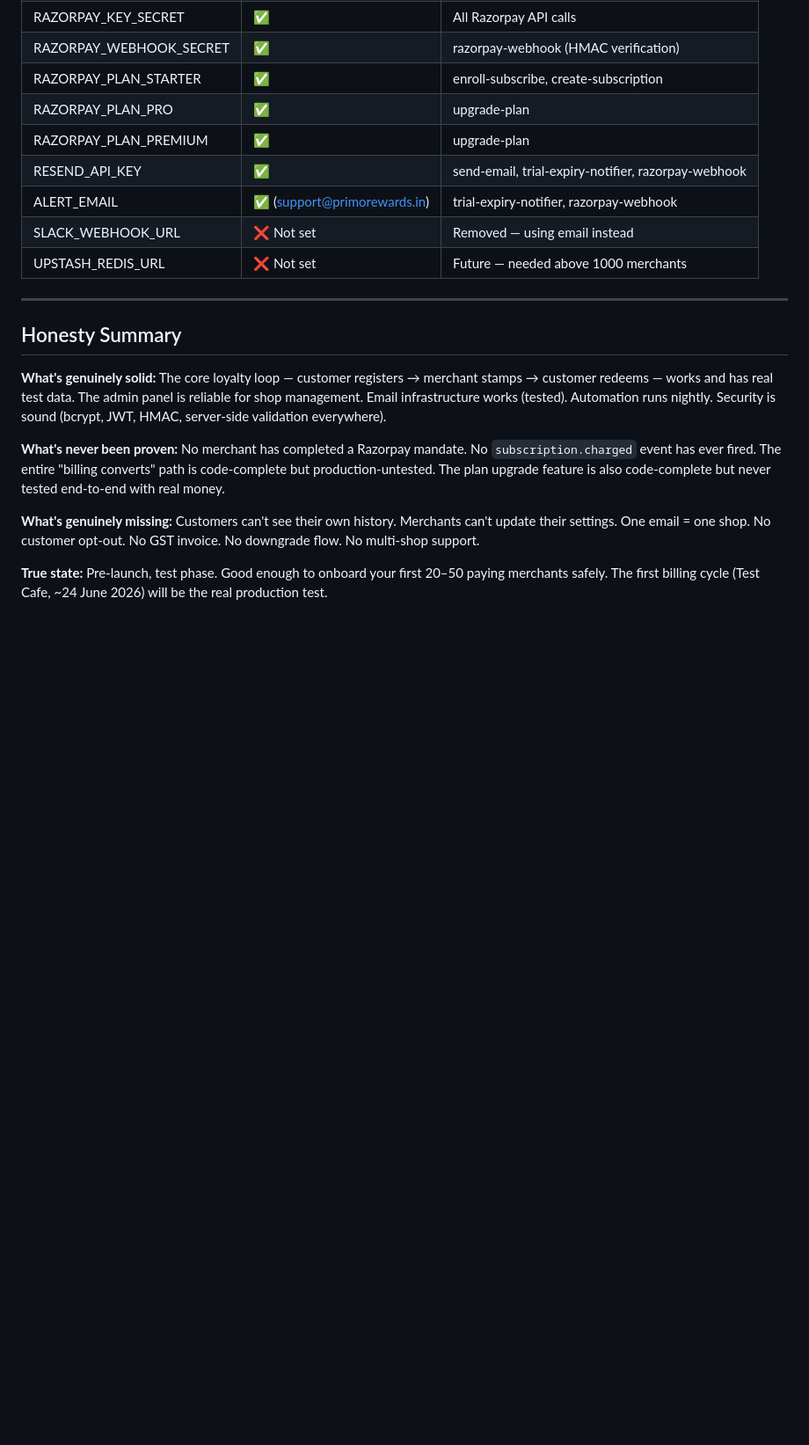
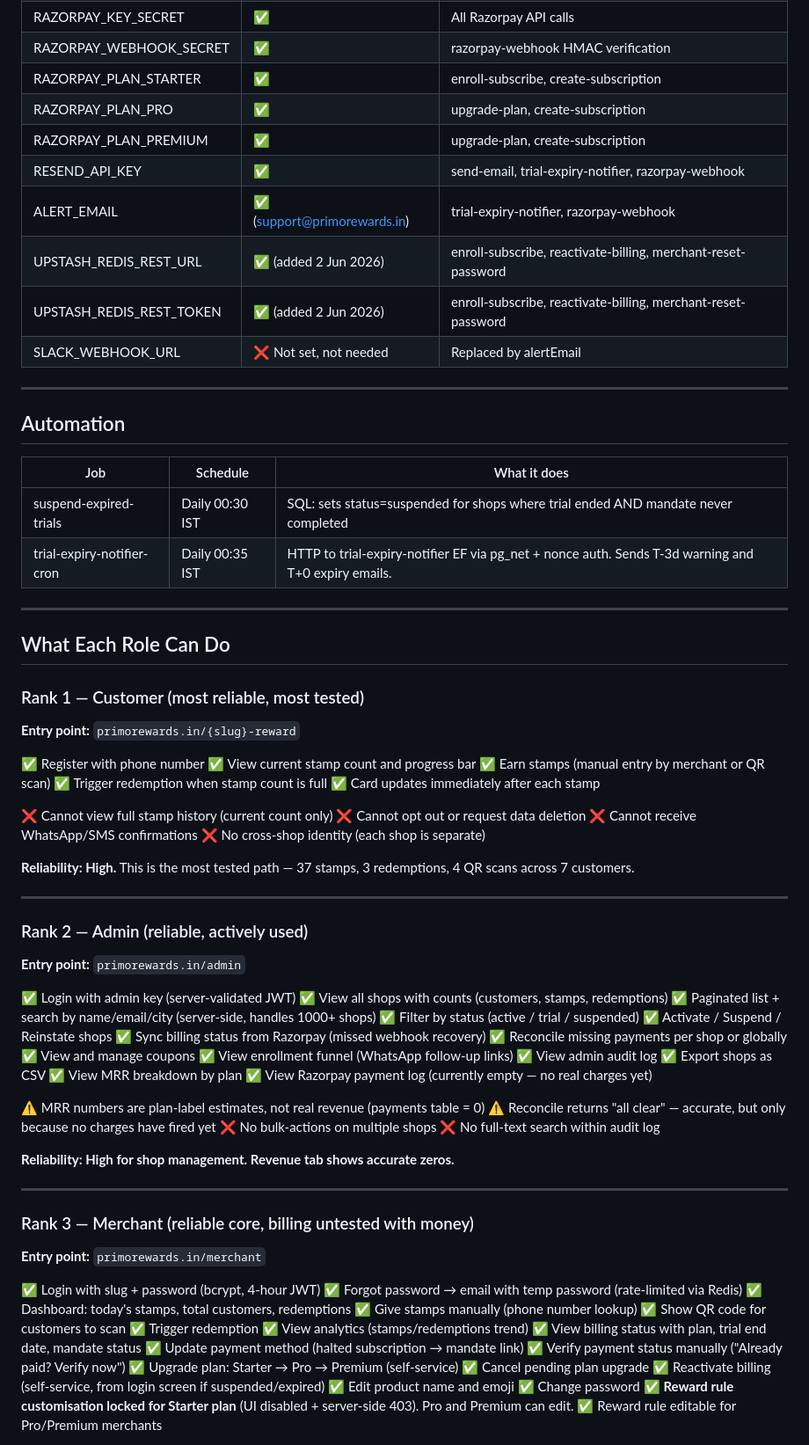
Before and after one commit to cforcake/primorewards-vercel, a Markdown page: SYSTEM-OVERVIEW.md, the part around one of its changes. Shown at 88% size. Drawn GitHub-style; blank space fills up the shorter version.

```diff
--- a/SYSTEM-OVERVIEW.md
+++ b/SYSTEM-OVERVIEW.md
@@ -239,24 +116,89 @@ One owner email can have exactly one shop. Two outlets of the same shop? Second
 | RAZORPAY_KEY_SECRET | ✅ | All Razorpay API calls |
-| RAZORPAY_WEBHOOK_SECRET | ✅ | razorpay-webhook (HMAC verification) |
+| RAZORPAY_WEBHOOK_SECRET | ✅ | razorpay-webhook HMAC verification |
 | RAZORPAY_PLAN_STARTER | ✅ | enroll-subscribe, create-subscription |
-| RAZORPAY_PLAN_PRO | ✅ | upgrade-plan |
-| RAZORPAY_PLAN_PREMIUM | ✅ | upgrade-plan |
+| RAZORPAY_PLAN_PRO | ✅ | upgrade-plan, create-subscription |
+| RAZORPAY_PLAN_PREMIUM | ✅ | upgrade-plan, create-subscription |
 | RESEND_API_KEY | ✅ | send-email, trial-expiry-notifier, razorpay-webhook |
 | ALERT_EMAIL | ✅ (support@primorewards.in) | trial-expiry-notifier, razorpay-webhook |
-| SLACK_WEBHOOK_URL | ❌ Not set | Removed — using email instead |
-| UPSTASH_REDIS_URL | ❌ Not set | Future — needed above 1000 merchants |
+| UPSTASH_REDIS_REST_URL | ✅ (added 2 Jun 2026) | enroll-subscribe, reactivate-billing, merchant-reset-password |
+| UPSTASH_REDIS_REST_TOKEN | ✅ (added 2 Jun 2026) | enroll-subscribe, reactivate-billing, merchant-reset-password |
+| SLACK_WEBHOOK_URL | ❌ Not set, not needed | Replaced by alertEmail |
 
 ---
 
-## Honesty Summary
+## Automation
 
-**What's genuinely solid:**
-The core loyalty loop — customer registers → merchant stamps → customer redeems — works and has real test data. The admin panel is reliable for shop management. Email infrastructure works (tested). Automation runs nightly. Security is sound (bcrypt, JWT, HMAC, server-side validation everywhere).
+| Job | Schedule | What it does |
+|---|---|---|
+| suspend-expired-trials | Daily 00:30 IST | SQL: sets status=suspended for shops where trial ended AND mandate never completed |
+| trial-expiry-notifier-cron | Daily 00:35 IST | HTTP to trial-expiry-notifier EF via pg_net + nonce auth. Sends T-3d warning and T+0 expiry emails. |
 
-**What's never been proven:**
-No merchant has completed a Razorpay mandate. No `subscription.charged` event has ever fired. The entire "billing converts" path is code-complete but production-untested. The plan upgrade feature is also code-complete but never tested end-to-end with real money.
+---
 
-**What's genuinely missing:**
-Customers can't see their own history. Merchants can't update their settings. One email = one shop. No customer opt-out. No GST invoice. No downgrade flow. No multi-shop support.
+## What Each Role Can Do
 
-**True state:** Pre-launch, test phase. Good enough to onboard your first 20–50 paying merchants safely. The first billing cycle (Test Cafe, ~24 June 2026) will be the real production test.
+### Rank 1 — Customer (most reliable, most tested)
+**Entry point:** `primorewards.in/{slug}-reward`
+
+✅ Register with phone number
+✅ View current stamp count and progress bar
+✅ Earn stamps (manual entry by merchant or QR scan)
+✅ Trigger redemption when stamp count is full
+✅ Card updates immediately after each stamp
+
+❌ Cannot view full stamp history (current count only)
+❌ Cannot opt out or request data deletion
+❌ Cannot receive WhatsApp/SMS confirmations
+❌ No cross-shop identity (each shop is separate)
+
+**Reliability: High.** This is the most tested path — 37 stamps, 3 redemptions, 4 QR scans across 7 customers.
+
+---
+
+### Rank 2 — Admin (reliable, actively used)
+**Entry point:** `primorewards.in/admin`
+
+✅ Login with admin key (server-validated JWT)
+✅ View all shops with counts (customers, stamps, redemptions)
+✅ Paginated list + search by name/email/city (server-side, handles 1000+ shops)
+✅ Filter by status (active / trial / suspended)
+✅ Activate / Suspend / Reinstate shops
+✅ Sync billing status from Razorpay (missed webhook recovery)
+✅ Reconcile missing payments per shop or globally
+✅ View and manage coupons
+✅ View enrollment funnel (WhatsApp follow-up links)
+✅ View admin audit log
+✅ Export shops as CSV
+✅ View MRR breakdown by plan
+✅ View Razorpay payment log (currently empty — no real charges yet)
+
+⚠️ MRR numbers are plan-label estimates, not real revenue (payments table = 0)
+⚠️ Reconcile returns "all clear" — accurate, but only because no charges have fired yet
+❌ No bulk-actions on multiple shops
+❌ No full-text search within audit log
+
+**Reliability: High for shop management. Revenue tab shows accurate zeros.**
+
+---
+
+### Rank 3 — Merchant (reliable core, billing untested with money)
+**Entry point:** `primorewards.in/merchant`
+
+✅ Login with slug + password (bcrypt, 4-hour JWT)
+✅ Forgot password → email with temp password (rate-limited via Redis)
+✅ Dashboard: today's stamps, total customers, redemptions
+✅ Give stamps manually (phone number lookup)
+✅ Show QR code for customers to scan
+✅ Trigger redemption
+✅ View analytics (stamps/redemptions trend)
+✅ View billing status with plan, trial end date, mandate status
+✅ Update payment method (halted subscription → mandate link)
+✅ Verify payment status manually ("Already paid? Verify now")
+✅ Upgrade plan: Starter → Pro → Premium (self-service)
+✅ Cancel pending plan upgrade
+✅ Reactivate billing (self-service, from login screen if suspended/expired)
+✅ Edit product name and emoji
+✅ Change password
+✅ **Reward rule customisation locked for Starter plan** (UI disabled + server-side 403). Pro and Premium can edit.
+✅ Reward rule editable for Pro/Premium merchants
+
```
Also changed, not shown: other parts of SYSTEM-OVERVIEW.md (+153 -200 lines).
